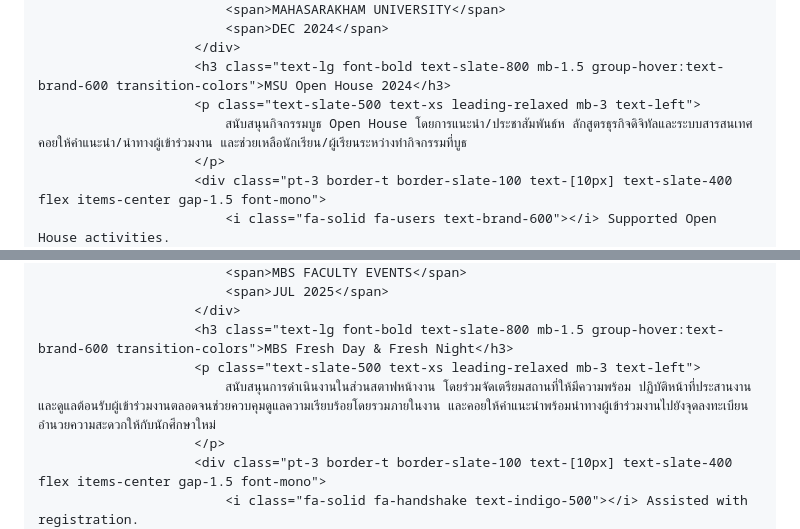
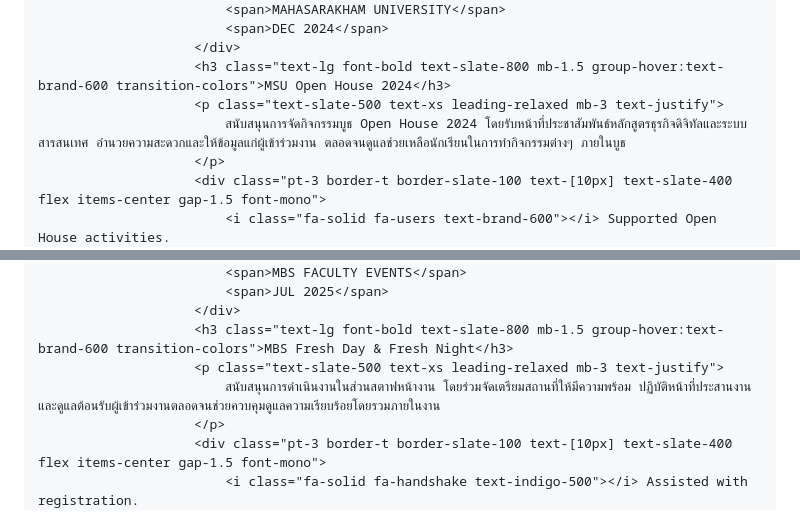
Before and after one commit to nonglukkluanthaisong/Portfolio-Nongluk-Kluanthaisong, a Markdown page: README.md, 2 parts joined by grey strips. GitHub-like rendering.

```diff
--- a/README.md
+++ b/README.md
@@ -879,8 +879,8 @@ I am highly motivated to secure an internship where I can gain hands-on experien
                             <span>DEC 2024</span>
                         </div>
                         <h3 class="text-lg font-bold text-slate-800 mb-1.5 group-hover:text-brand-600 transition-colors">MSU Open House 2024</h3>
-                        <p class="text-slate-500 text-xs leading-relaxed mb-3 text-left">
-                            สนับสนุนกิจกรรมบูธ Open House โดยการแนะนำ/ประชาสัมพันธ์ห ลักสูตรธุรกิจดิจิทัลและระบบสารสนเทศ คอยให้คำแนะนำ/นำทางผู้เข้าร่วมงาน และช่วยเหลือนักเรียน/ผู้เรียนระหว่างทำกิจกรรมที่บูธ
+                        <p class="text-slate-500 text-xs leading-relaxed mb-3 text-justify">
+                            สนับสนุนการจัดกิจกรรมบูธ Open House 2024 โดยรับหน้าที่ประชาสัมพันธ์หลักสูตรธุรกิจดิจิทัลและระบบสารสนเทศ อำนวยความสะดวกและให้ข้อมูลแก่ผู้เข้าร่วมงาน ตลอดจนดูแลช่วยเหลือนักเรียนในการทำกิจกรรมต่างๆ ภายในบูธ
                         </p>
                         <div class="pt-3 border-t border-slate-100 text-[10px] text-slate-400 flex items-center gap-1.5 font-mono">
                             <i class="fa-solid fa-users text-brand-600"></i> Supported Open House activities.
@@ -903,8 +903,8 @@ I am highly motivated to secure an internship where I can gain hands-on experien
                             <span>JUL 2025</span>
                         </div>
                         <h3 class="text-lg font-bold text-slate-800 mb-1.5 group-hover:text-brand-600 transition-colors">MBS Fresh Day & Fresh Night</h3>
-                        <p class="text-slate-500 text-xs leading-relaxed mb-3 text-left">
-                            สนับสนุนการดำเนินงานในส่วนสตาฟหน้างาน โดยร่วมจัดเตรียมสถานที่ให้มีความพร้อม ปฏิบัติหน้าที่ประสานงานและดูแลต้อนรับผู้เข้าร่วมงานตลอดจนช่วยควบคุมดูแลความเรียบร้อยโดยรวมภายในงาน และคอยให้คำแนะนำพร้อมนำทางผู้เข้าร่วมงานไปยังจุดลงทะเบียนอำนวยความสะดวกให้กับนักศึกษาใหม่
+                        <p class="text-slate-500 text-xs leading-relaxed mb-3 text-justify">
+                            สนับสนุนการดำเนินงานในส่วนสตาฟหน้างาน โดยร่วมจัดเตรียมสถานที่ให้มีความพร้อม ปฏิบัติหน้าที่ประสานงานและดูแลต้อนรับผู้เข้าร่วมงานตลอดจนช่วยควบคุมดูแลความเรียบร้อยโดยรวมภายในงาน
                         </p>
                         <div class="pt-3 border-t border-slate-100 text-[10px] text-slate-400 flex items-center gap-1.5 font-mono">
                             <i class="fa-solid fa-handshake text-indigo-500"></i> Assisted with registration.
```
Also changed, not shown: other parts of README.md (+1 -1 lines).
